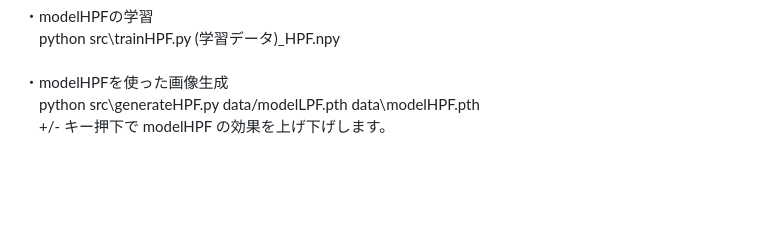
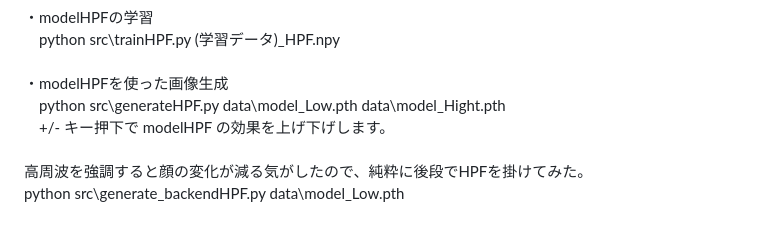
Before and after one commit to boyoyon/VAE, a Markdown page: README.md, the part around the change. Drawn GitHub-style; blank space fills up the shorter version.

```diff
--- a/README.md
+++ b/README.md
@@ -148,8 +148,11 @@
 　python src\trainHPF.py (学習データ)_HPF.npy<br>
 <br>
 ・modelHPFを使った画像生成<br>
-　python src\generateHPF.py data/modelLPF.pth data\modelHPF.pth<br>
+　python src\generateHPF.py data\model_Low.pth data\model_Hight.pth<br>
 　+/- キー押下で modelHPF の効果を上げ下げします。<br>
+<br>
+高周波を強調すると顔の変化が減る気がしたので、純粋に後段でHPFを掛けてみた。<br>
+python src\generate_backendHPF.py data\model_Low.pth<br>
 </p>
 </body>
 </html>
```
